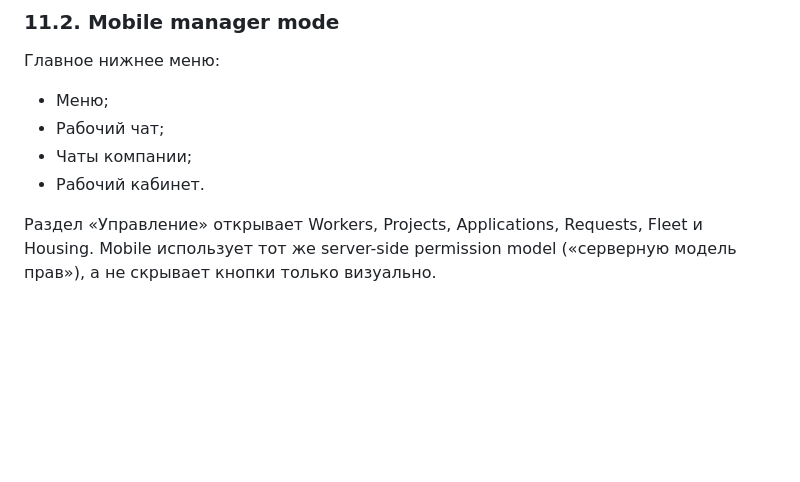
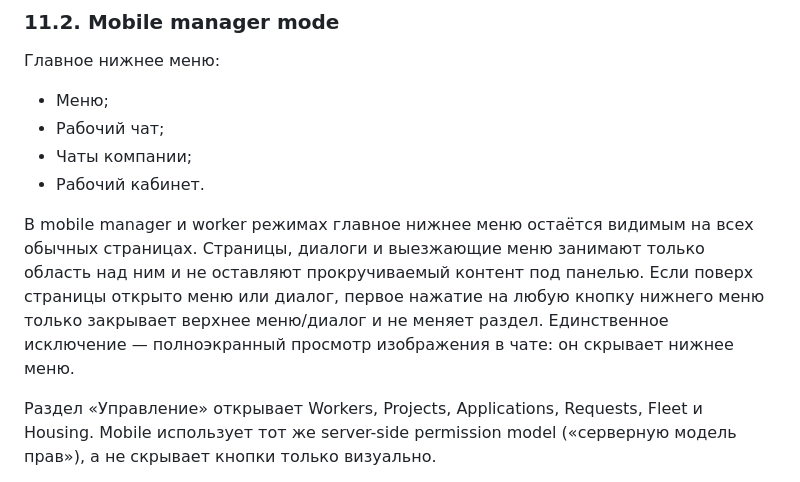
Before and after one commit to Treosha1991/jobapp-backend-2026, a Markdown page: docs/JOBHUB_SUPPORT_SOURCE_OF_TRUTH.md, the part around the change. GitHub-like rendering; blank space fills up the shorter version.

Commit message:
Document persistent Support navigation

```diff
--- a/docs/JOBHUB_SUPPORT_SOURCE_OF_TRUTH.md
+++ b/docs/JOBHUB_SUPPORT_SOURCE_OF_TRUTH.md
@@ -591,6 +591,13 @@ Web — основной инструмент массового управле
 - Чаты компании;
 - Рабочий кабинет.
 
+В mobile manager и worker режимах главное нижнее меню остаётся видимым на всех
+обычных страницах. Страницы, диалоги и выезжающие меню занимают только область
+над ним и не оставляют прокручиваемый контент под панелью. Если поверх страницы
+открыто меню или диалог, первое нажатие на любую кнопку нижнего меню только
+закрывает верхнее меню/диалог и не меняет раздел. Единственное исключение —
+полноэкранный просмотр изображения в чате: он скрывает нижнее меню.
+
 Раздел «Управление» открывает Workers, Projects, Applications, Requests, Fleet и
 Housing. Mobile использует тот же server-side permission model («серверную модель
 прав»), а не скрывает кнопки только визуально.
```
